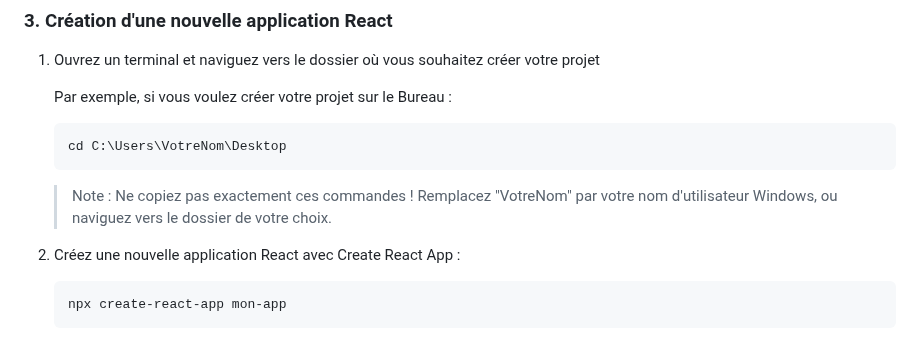
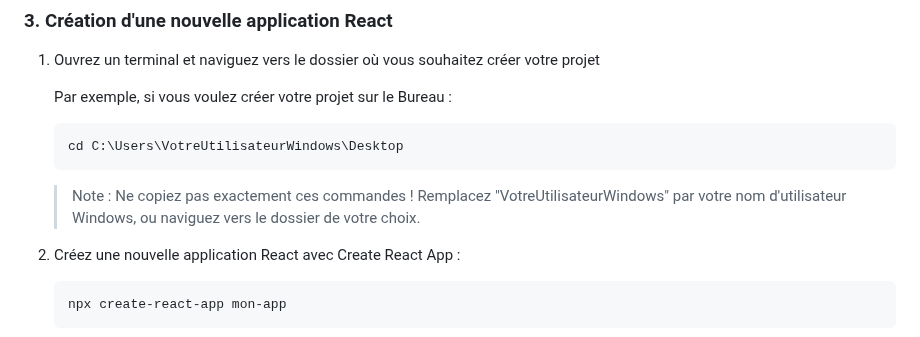
Before and after one commit to IMSET-Sousse/cours, a Markdown page: Logiciel de création de site web/react/TP1 Installation React.md, the part around the change. Drawn GitHub-style.

Commit message:
Update React installation instructions: replace placeholder username with a more generic term for clarity. This change improves user understanding by suggesting 'VotreUtilisateurWindows' instead of 'VotreNom' in the directory navigation example.

````diff
--- a/Logiciel de création de site web/react/TP1 Installation React.md
+++ b/Logiciel de création de site web/react/TP1 Installation React.md
@@ -79,10 +79,10 @@ Installation de VS Code (si ce n'est pas déjà fait)
    Par exemple, si vous voulez créer votre projet sur le Bureau :
 
    ```powershell
-   cd C:\Users\VotreNom\Desktop
+   cd C:\Users\VotreUtilisateurWindows\Desktop
    ```
 
-   > Note : Ne copiez pas exactement ces commandes ! Remplacez "VotreNom" par votre nom d'utilisateur Windows, ou naviguez vers le dossier de votre choix.
+   > Note : Ne copiez pas exactement ces commandes ! Remplacez "VotreUtilisateurWindows" par votre nom d'utilisateur Windows, ou naviguez vers le dossier de votre choix.
 
 2. Créez une nouvelle application React avec Create React App :
 
````
